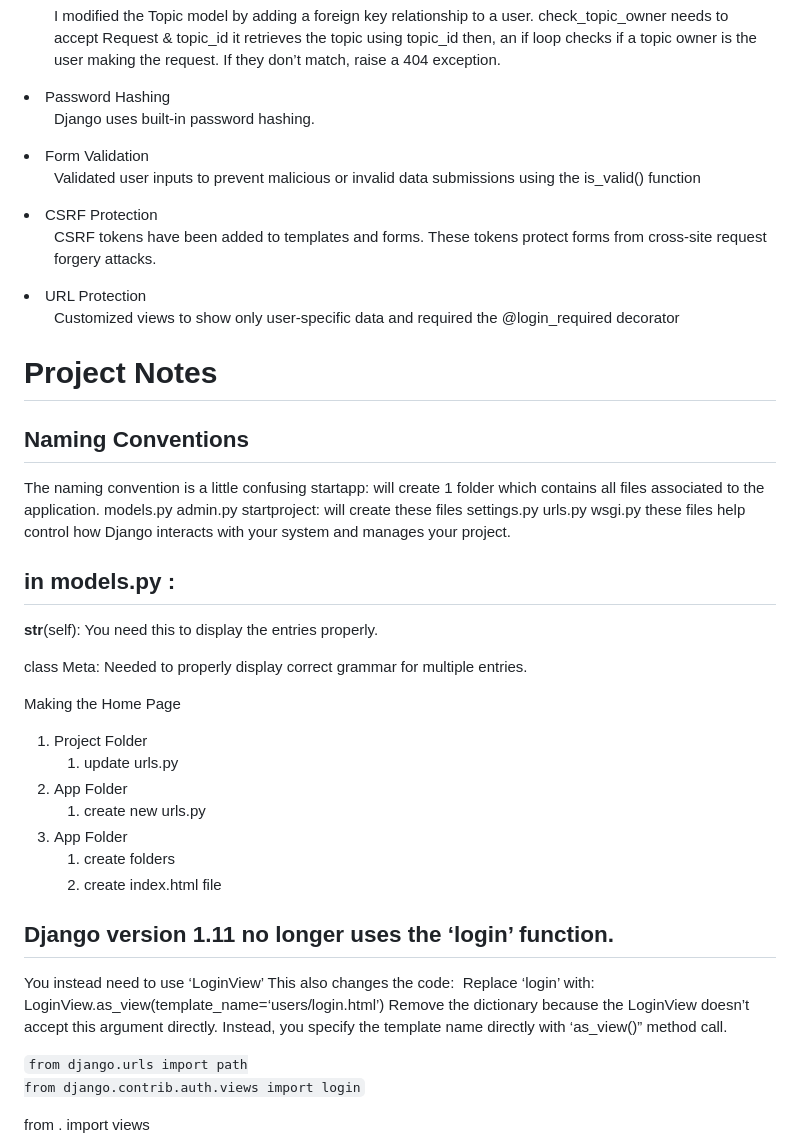
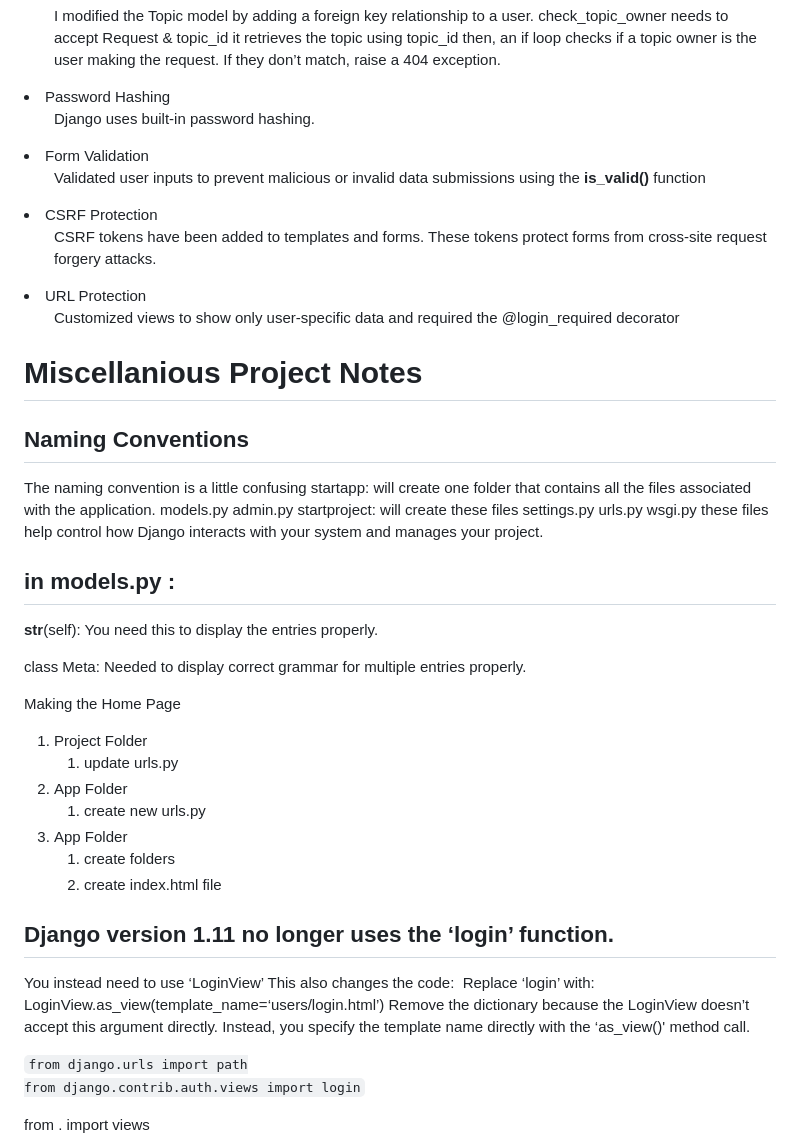
Before and after one commit to svmgee/the_learning_log, a Markdown page: README.md, the part around the change printed below. GitHub-like rendering.

```diff
--- a/README.md
+++ b/README.md
@@ -35,7 +39,7 @@
   <ul>Django uses built-in password hashing. </ul>
 
 <li>Form Validation</li>
-  <ul>Validated user inputs to prevent malicious or invalid data submissions using the is_valid() function </ul>
+  <ul>Validated user inputs to prevent malicious or invalid data submissions using the <b>is_valid()</b> function </ul>
 
 <li>CSRF Protection</li>
   <ul>CSRF tokens have been added to templates and forms. These tokens protect forms from cross-site request forgery attacks. </ul>
@@ -44,10 +48,10 @@
   <ul>Customized views to show only user-specific data and required the @login_required decorator</ul>
 
 
-# Project Notes
+# Miscellanious Project Notes
 ## Naming Conventions
 The naming convention is a little confusing
-	startapp: will create 1 folder which contains all files associated to the application.
+	startapp: will create one folder that contains all the files associated with the application.
 		models.py
 		admin.py
 	startproject: will create these files
@@ -62,7 +66,7 @@ __str__(self):
 You need this to display the entries properly.
 
 class Meta:
-	Needed to properly display correct grammar for multiple entries.
+	Needed to display correct grammar for multiple entries properly.
 
 Making the Home Page
 1. Project Folder
@@ -79,7 +83,7 @@ You instead need to use ‘LoginView’
 This also changes the code:
 	Replace ‘login’ with:
 		LoginView.as_view(template_name=‘users/login.html’)
-	Remove the dictionary because the LoginView doesn’t accept this argument directly. Instead, you specify the template name directly with ‘as_view()” method call.
+	Remove the dictionary because the LoginView doesn’t accept this argument directly. Instead, you specify the template name directly with the ‘as_view()' method call.
 
 <code>from django.urls import path
 from django.contrib.auth.views import login
```
Also changed, not shown: other parts of README.md (+11 -7 lines).
